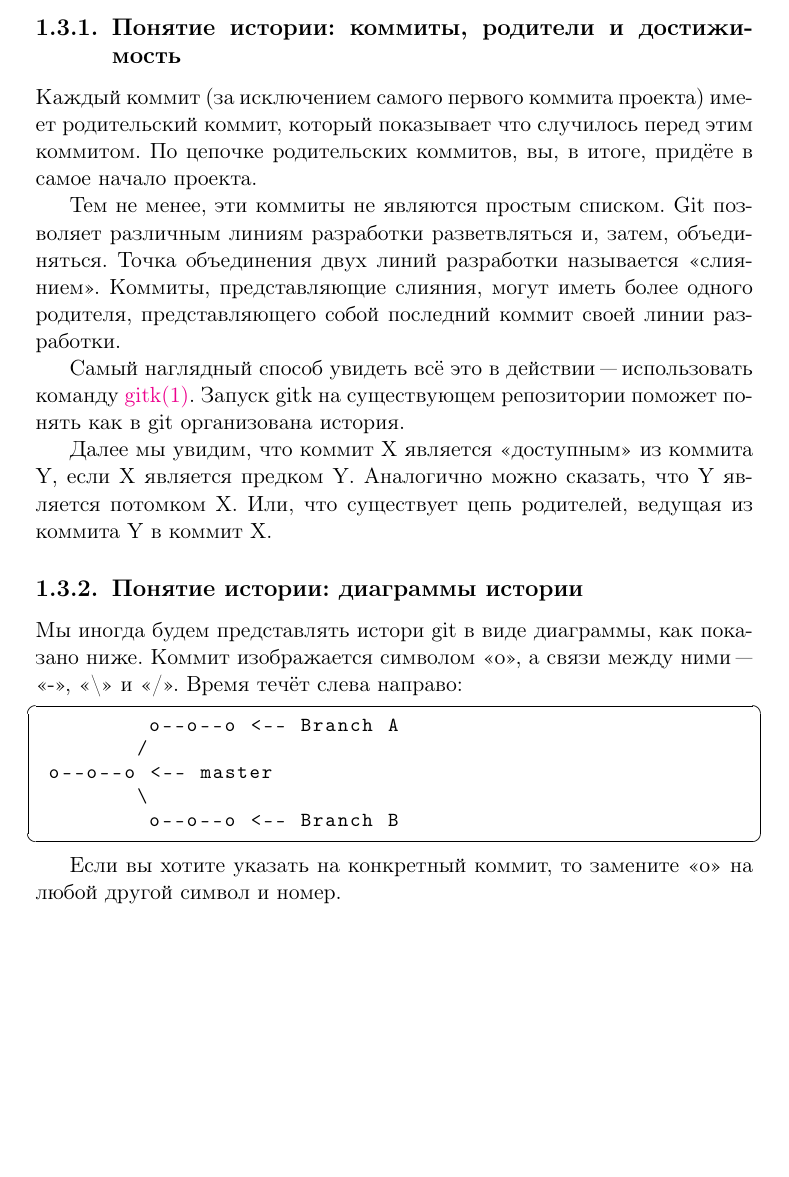
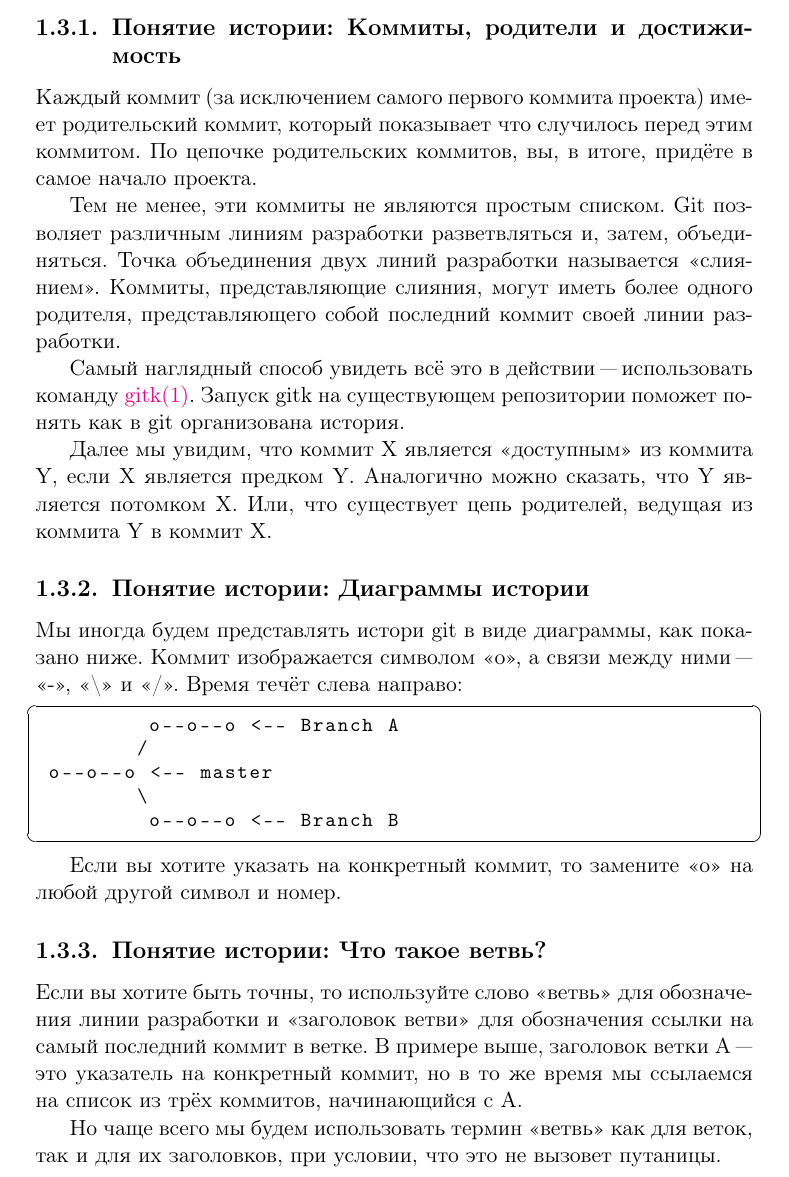
Before and after one commit to kraleksandr/git-user-manual-ru, a LaTeX document (document.tex): part of page 7 of 7, cut so that both start at the same text, the shorter picture padded with empty space. Compiled offline with pdfLaTeX.

Commit message:
Ready Understanding history: What's a branch?

```diff
--- a/document.tex
+++ b/document.tex
@@ -239,7 +239,7 @@ index 65898fa..b002dc6 100644
 результате вычисления хеша их содержимого.
 
 
-\subsection{Понятие истории: коммиты, родители и достижимость}
+\subsection{Понятие истории: Коммиты, родители и достижимость}
 
 Каждый коммит (за исключением самого первого коммита проекта) имеет родительский
 коммит, который показывает что случилось перед этим коммитом. По цепочке родительских
@@ -261,7 +261,7 @@ index 65898fa..b002dc6 100644
 цепь родителей, ведущая из коммита Y в коммит X.
 
 
-\subsection{Понятие истории: диаграммы истории}
+\subsection{Понятие истории: Диаграммы истории}
 
 Мы иногда будем представлять истори git в виде диаграммы, как показано ниже. Коммит
 изображается символом <<o>>, а связи между ними "--- <<->>, <<\textbackslash>> и
@@ -277,6 +277,17 @@ index 65898fa..b002dc6 100644
 
 Если вы хотите указать на конкретный коммит, то замените <<o>> на любой другой
 символ и номер.
+
+
+\subsection{Понятие истории: Что такое ветвь?}
+
+Если вы хотите быть точны, то используйте слово <<ветвь>> для обозначения линии
+разработки и <<заголовок ветви>> для обозначения ссылки на самый последний коммит
+в ветке. В примере выше, заголовок ветки А "--- это указатель на конкретный коммит,
+но в то же время мы ссылаемся на список из трёх коммитов, начинающийся с А.
+
+Но чаще всего мы будем использовать термин <<ветвь>> как для веток, так и для
+их заголовков, при условии, что это не вызовет путаницы.
 %%%%%%%%%%%%%%%%%%%%%%%%%%%%%%%%%%%%%%%%%%%%%%%%%%%%%%%%%%%%%%%%%%%%%%%%%%%%%%%%
 %
 % END
```
